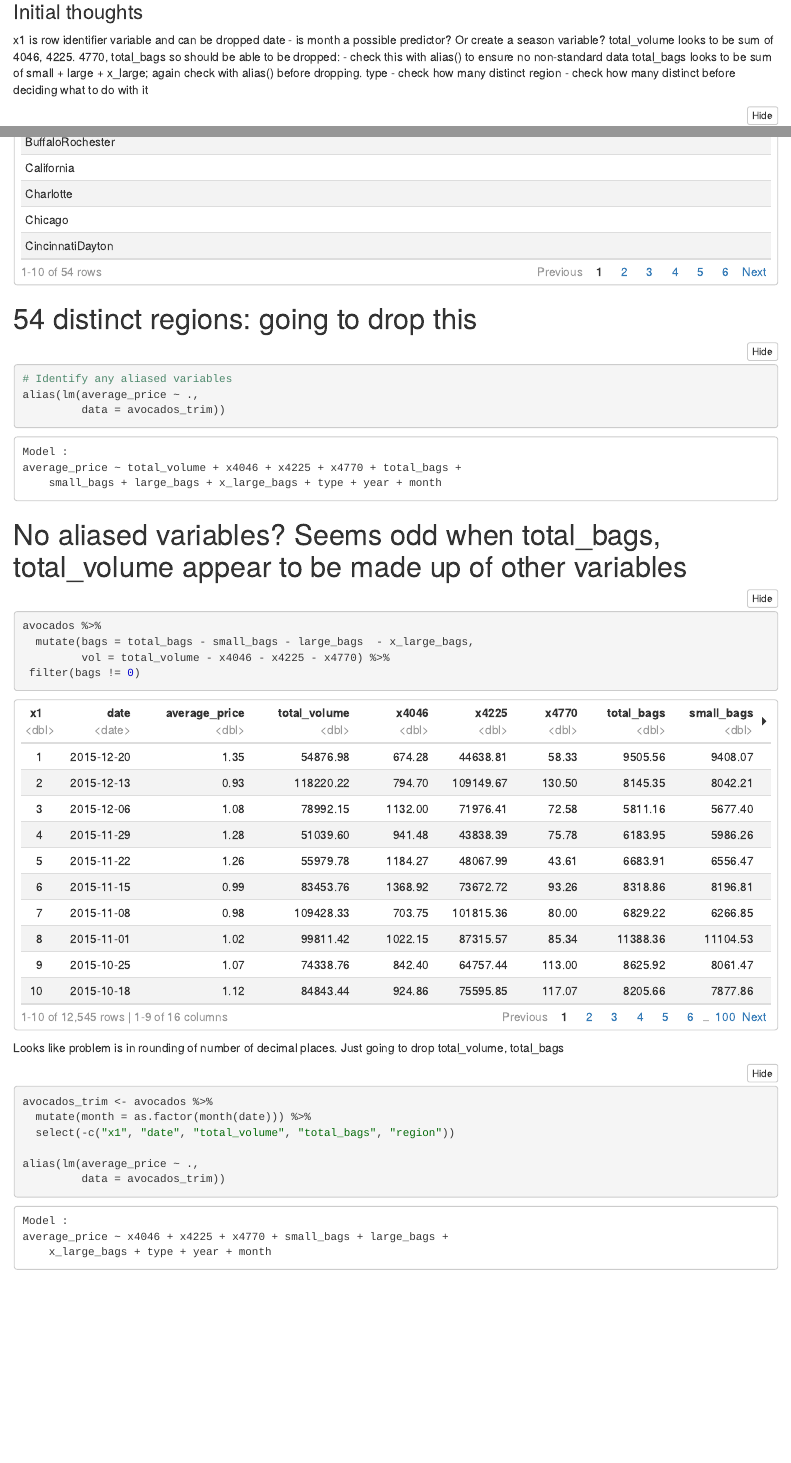
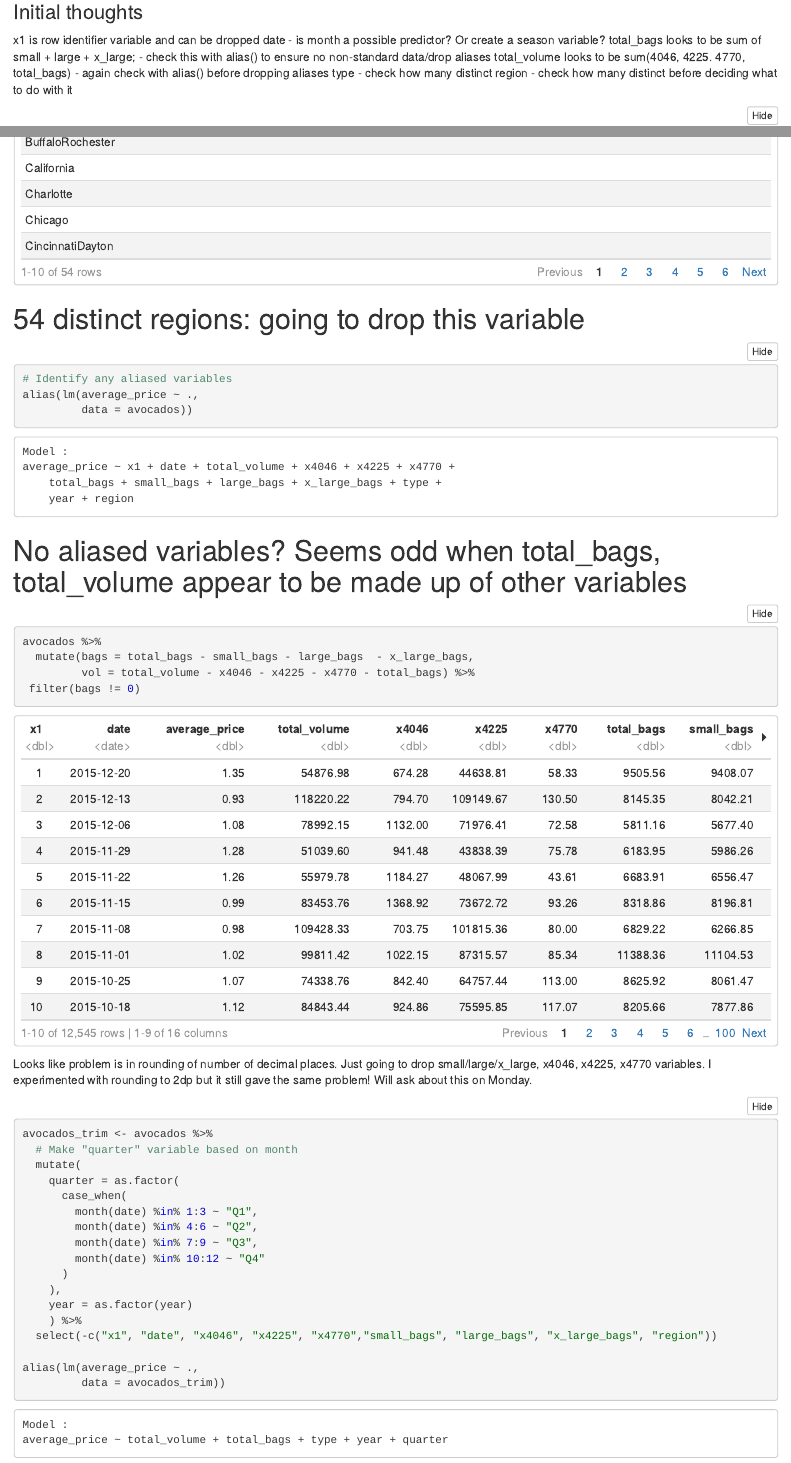
Before and after one commit to jwwood2020/codeclan_homework_johnwood, an R Markdown document (week_10/day_5/model_building.Rmd): the page in a window 1100 px wide, from 1820 px down before the commit and from 3150 px down after it, so that both start at the same text, and a second part further down, joined at a grey line. The pictures show the output file week_10/day_5/model_building.nb.html that the author committed with the source, opened offline; long lines of code are wrapped.

Commit message:
updated data prep
- changed which aliased variable are dropped
- created a "quarter" variable based on date

````diff
--- a/week_10/day_5/model_building.Rmd
+++ b/week_10/day_5/model_building.Rmd
@@ -32,9 +38,9 @@ summary(avocados)
 ### Initial thoughts
 x1 is row identifier variable and can be dropped
 date - is month a possible predictor? Or create a season variable?
-total_volume looks to be sum of 4046, 4225. 4770, total_bags so should be able to be dropped:
- - check this with alias() to ensure no non-standard data
-total_bags looks to be sum of small + large + x_large; again check with alias() before dropping.
+total_bags looks to be sum of small + large + x_large;
+- check this with alias() to ensure no non-standard data/drop aliases
+total_volume looks to be sum(4046, 4225. 4770, total_bags) - again check with alias() before dropping aliases
 type - check how many distinct
 region - check how many distinct before deciding what to do with it
 
@@ -43,7 +49,7 @@ distinct(avocados, type)
 distinct(avocados, region)
 ```
 
-# 54 distinct regions: going to drop this
+# 54 distinct regions: going to drop this variable
 
 ```{r}
 # Identify any aliased variables
@@ -56,15 +62,27 @@ alias(lm(average_price ~ .,
 ```{r}
 avocados %>%
   mutate(bags = total_bags - small_bags - large_bags  - x_large_bags,
-         vol = total_volume - x4046 - x4225 - x4770) %>%
+         vol = total_volume - x4046 - x4225 - x4770 - total_bags) %>%
  filter(bags != 0)
 ```
-Looks like problem is in rounding of number of decimal places. Just going to drop total_volume, total_bags
+Looks like problem is in rounding of number of decimal places. Just going to drop small/large/x_large, x4046, x4225, x4770 variables.
+I experimented with rounding to 2dp but it still gave the same problem! Will ask about this on Monday.
 
 ```{r}
 avocados_trim <- avocados %>%
-  mutate(month = as.factor(month(date))) %>%
-  select(-c("x1", "date", "total_volume", "total_bags", "region"))
+  # Make "quarter" variable based on month
+  mutate(
+    quarter = as.factor(
+      case_when(
+        month(date) %in% 1:3 ~ "Q1",
+        month(date) %in% 4:6 ~ "Q2",
+        month(date) %in% 7:9 ~ "Q3",
+        month(date) %in% 10:12 ~ "Q4"
+      )
+    ),
+    year = as.factor(year)
+    ) %>%
+  select(-c("x1", "date", "x4046", "x4225", "x4770","small_bags", "large_bags", "x_large_bags", "region"))
 
 alias(lm(average_price ~ .,
          data = avocados_trim))
````
Also changed, not shown: week_10/day_5/model_building.nb.html, week_10/day_5/model_building.Rmd (8 more changed lines).
